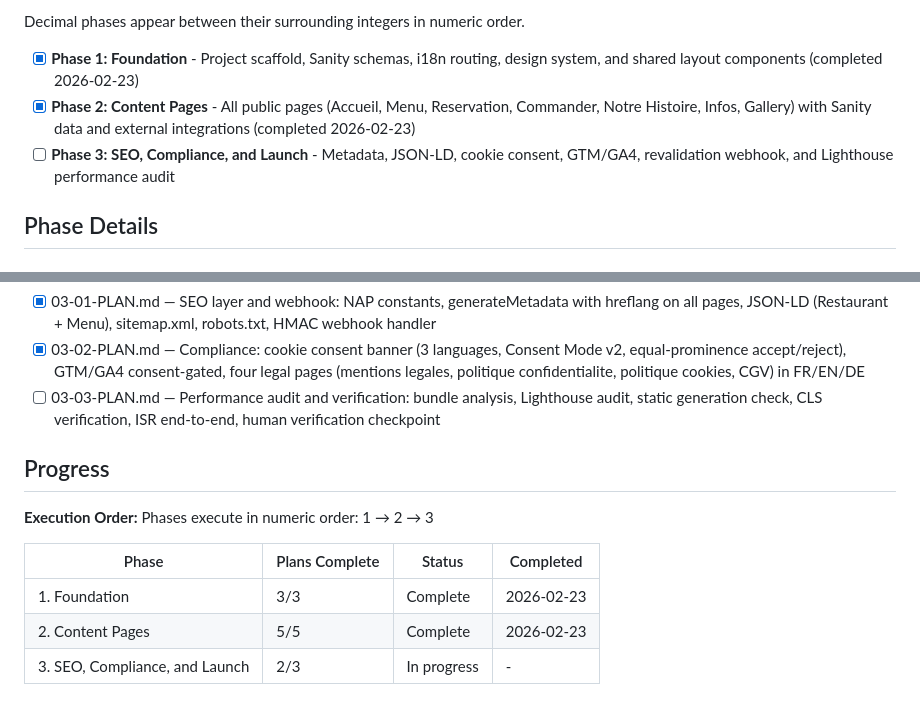
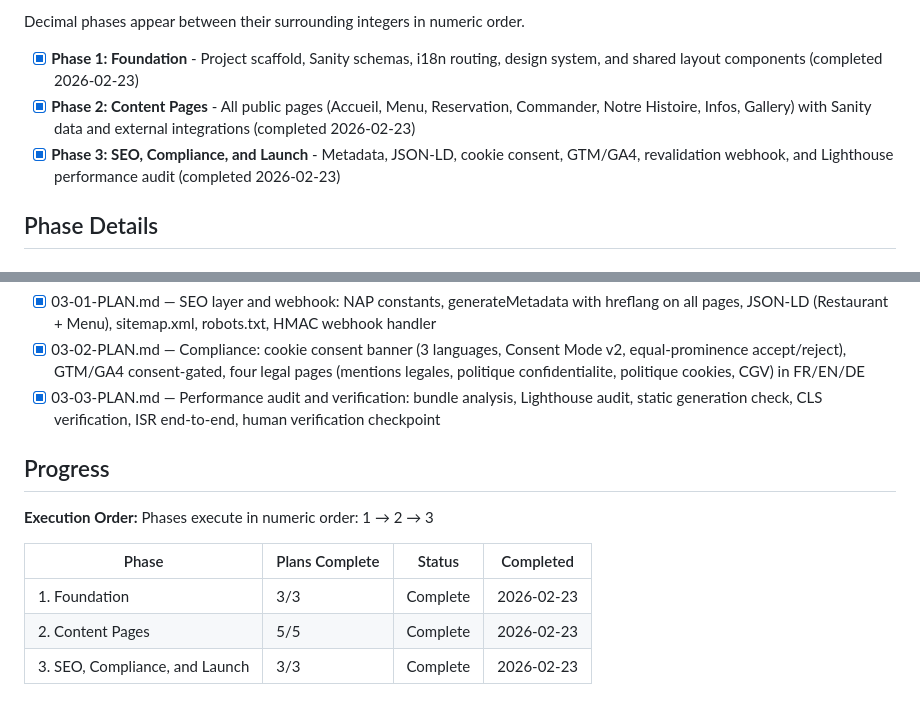
Before and after one commit to umairamenchef/umai-ramen-site, a Markdown page: .planning/ROADMAP.md, 2 parts joined by grey strips. Drawn GitHub-style.

```diff
--- a/.planning/ROADMAP.md
+++ b/.planning/ROADMAP.md
@@ -14,7 +14,7 @@ Decimal phases appear between their surrounding integers in numeric order.
 
 - [x] **Phase 1: Foundation** - Project scaffold, Sanity schemas, i18n routing, design system, and shared layout components (completed 2026-02-23)
 - [x] **Phase 2: Content Pages** - All public pages (Accueil, Menu, Reservation, Commander, Notre Histoire, Infos, Gallery) with Sanity data and external integrations (completed 2026-02-23)
-- [ ] **Phase 3: SEO, Compliance, and Launch** - Metadata, JSON-LD, cookie consent, GTM/GA4, revalidation webhook, and Lighthouse performance audit
+- [x] **Phase 3: SEO, Compliance, and Launch** - Metadata, JSON-LD, cookie consent, GTM/GA4, revalidation webhook, and Lighthouse performance audit (completed 2026-02-23)
 
 ## Phase Details
 
@@ -69,7 +69,7 @@ Plans:
 Plans:
 - [x] 03-01-PLAN.md — SEO layer and webhook: NAP constants, generateMetadata with hreflang on all pages, JSON-LD (Restaurant + Menu), sitemap.xml, robots.txt, HMAC webhook handler
 - [x] 03-02-PLAN.md — Compliance: cookie consent banner (3 languages, Consent Mode v2, equal-prominence accept/reject), GTM/GA4 consent-gated, four legal pages (mentions legales, politique confidentialite, politique cookies, CGV) in FR/EN/DE
-- [ ] 03-03-PLAN.md — Performance audit and verification: bundle analysis, Lighthouse audit, static generation check, CLS verification, ISR end-to-end, human verification checkpoint
+- [x] 03-03-PLAN.md — Performance audit and verification: bundle analysis, Lighthouse audit, static generation check, CLS verification, ISR end-to-end, human verification checkpoint
 
 ## Progress
 
@@ -80,4 +80,4 @@ Phases execute in numeric order: 1 → 2 → 3
 |-------|----------------|--------|-----------|
 | 1. Foundation | 3/3 | Complete   | 2026-02-23 |
 | 2. Content Pages | 5/5 | Complete    | 2026-02-23 |
-| 3. SEO, Compliance, and Launch | 2/3 | In progress | - |
+| 3. SEO, Compliance, and Launch | 3/3 | Complete | 2026-02-23 |
```
Also changed, not shown: .planning/STATE.md (+7 -5 lines), 1 other file.
